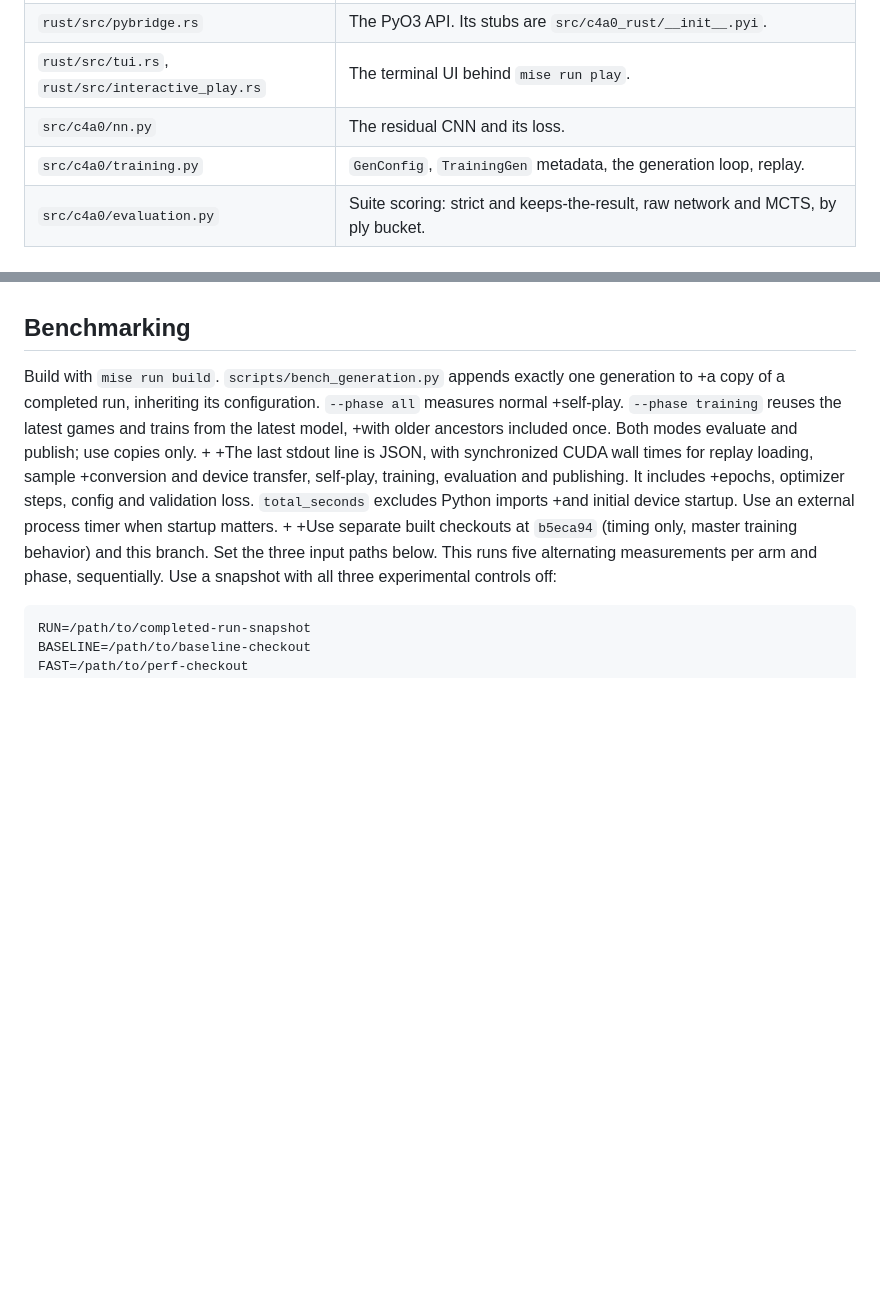
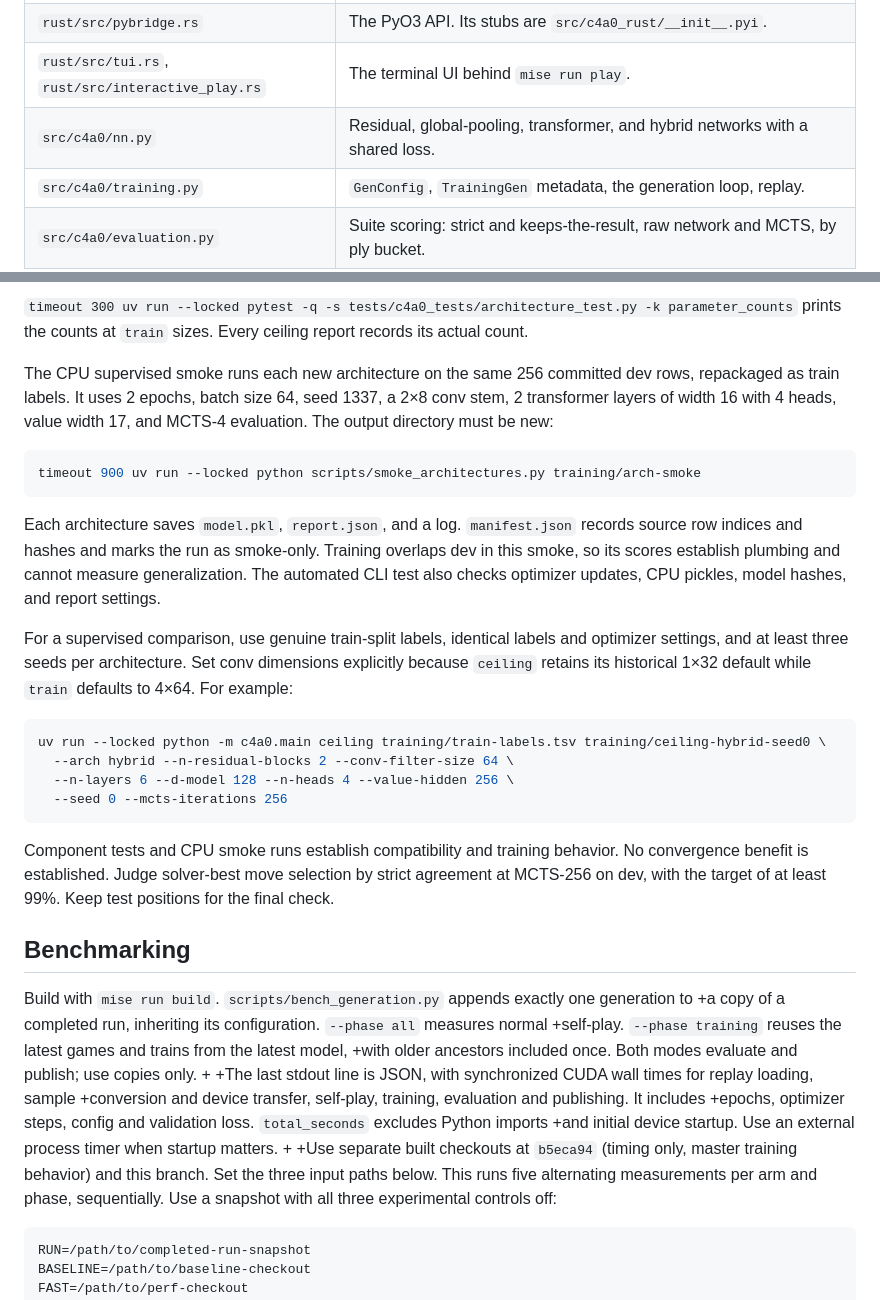
Before and after one commit to advait/c4a0, a Markdown page: docs/development.md, 2 parts joined by grey strips. GitHub-like rendering; blank space fills up the shorter version.

````diff
--- a/docs/development.md
+++ b/docs/development.md
@@ -15,7 +15,7 @@ This page describes the code layout, tasks, tooling and training options. For in
 | `rust/src/native_solver/`, `rust/src/bin/c4native.rs` | A clean-room Rust solver with its own opening book, a benchmark, and a diff harness against Pons. Not wired into labeling. See [native-solver.md](native-solver.md). |
 | `rust/src/pybridge.rs` | The PyO3 API. Its stubs are `src/c4a0_rust/__init__.pyi`. |
 | `rust/src/tui.rs`, `rust/src/interactive_play.rs` | The terminal UI behind `mise run play`. |
-| `src/c4a0/nn.py` | The residual CNN and its loss. |
+| `src/c4a0/nn.py` | Residual, global-pooling, transformer, and hybrid networks with a shared loss. |
 | `src/c4a0/training.py` | `GenConfig`, `TrainingGen` metadata, the generation loop, replay. |
 | `src/c4a0/evaluation.py` | Suite scoring: strict and keeps-the-result, raw network and MCTS, by ply bucket. |
 | `src/c4a0/labels.py` | Solver labels and the committed suites in `src/c4a0/suite/v1/`. |
@@ -91,3 +134,34 @@ requires convergence experiments at MCTS-256 on dev.
+`timeout 300 uv run --locked pytest -q -s tests/c4a0_tests/architecture_test.py -k parameter_counts`
+prints the counts at `train` sizes. Every ceiling report records its actual count.
+
+The CPU supervised smoke runs each new architecture on the same 256 committed dev rows,
+repackaged as train labels. It uses 2 epochs, batch size 64, seed 1337, a 2×8 conv stem,
+2 transformer layers of width 16 with 4 heads, value width 17, and MCTS-4 evaluation.
+The output directory must be new:
+
+```sh
+timeout 900 uv run --locked python scripts/smoke_architectures.py training/arch-smoke
+```
+
+Each architecture saves `model.pkl`, `report.json`, and a log. `manifest.json` records source
+row indices and hashes and marks the run as smoke-only. Training overlaps dev in this smoke,
+so its scores establish plumbing and cannot measure generalization. The automated CLI test
+also checks optimizer updates, CPU pickles, model hashes, and report settings.
+
+For a supervised comparison, use genuine train-split labels, identical labels and optimizer
+settings, and at least three seeds per architecture. Set conv dimensions explicitly because
+`ceiling` retains its historical 1×32 default while `train` defaults to 4×64. For example:
+
+```sh
+uv run --locked python -m c4a0.main ceiling training/train-labels.tsv training/ceiling-hybrid-seed0 \
+  --arch hybrid --n-residual-blocks 2 --conv-filter-size 64 \
+  --n-layers 6 --d-model 128 --n-heads 4 --value-hidden 256 \
+  --seed 0 --mcts-iterations 256
+```
+
+Component tests and CPU smoke runs establish compatibility and training behavior. No
+convergence benefit is established. Judge solver-best move selection by strict agreement
+at MCTS-256 on dev, with the target of at least 99%. Keep test positions for the final check.
 
 ## Benchmarking
 
````
Also changed, not shown: other parts of docs/development.md (+55 -12 lines), docs/experiments.md (+1 -0 lines), 1 other file.
